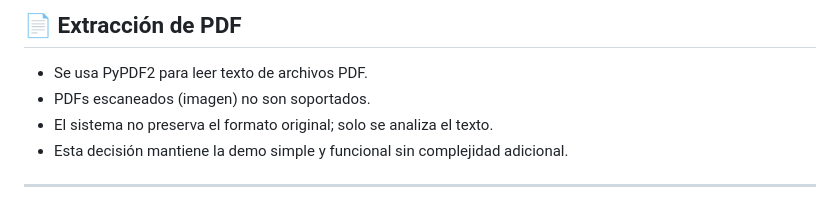
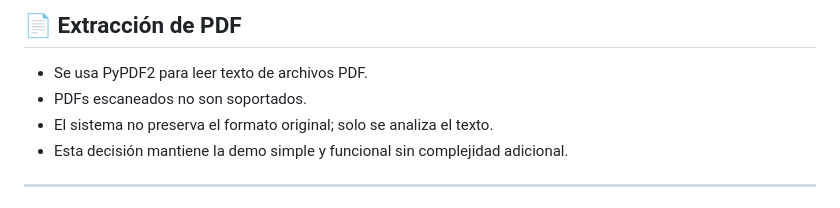
Before and after one commit to dcerecedaa/cv-analyzer, a Markdown page: README.md, the part around the change. Drawn GitHub-style.

```diff
--- a/README.md
+++ b/README.md
@@ -158,7 +158,7 @@ weights = {
 ## 📄 Extracción de PDF
 
 - Se usa PyPDF2 para leer texto de archivos PDF.
-- PDFs escaneados (imagen) no son soportados.
+- PDFs escaneados no son soportados.
 - El sistema no preserva el formato original; solo se analiza el texto.
 - Esta decisión mantiene la demo simple y funcional sin complejidad adicional.
 
```
